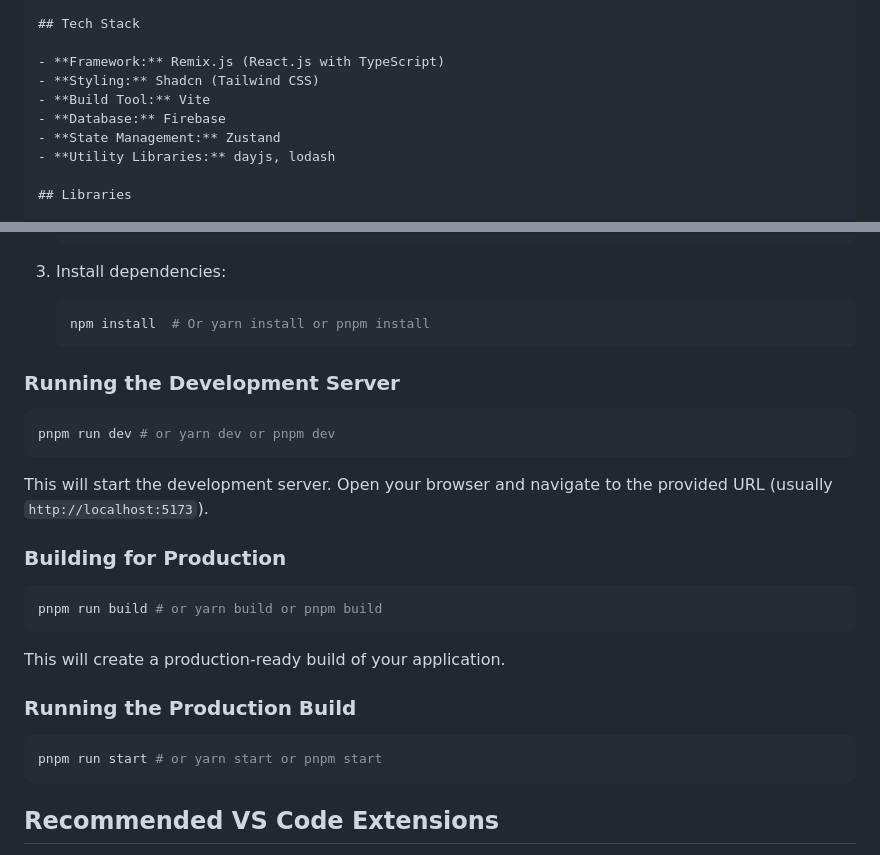
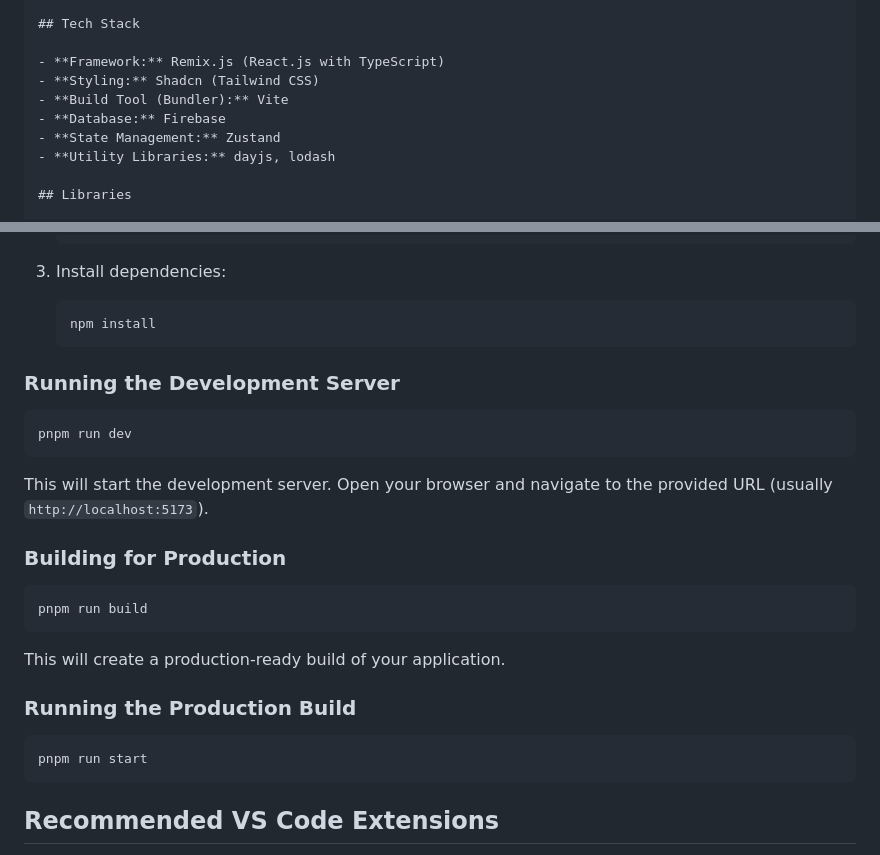
Before and after one commit to Kitchen-Magppie/magppie-tech, a Markdown page: README.md, 2 parts joined by grey strips. GitHub-like rendering.

````diff
--- a/README.md
+++ b/README.md
@@ -7,7 +7,7 @@ This project is built using a modern web development stack, combining the power
 
 - **Framework:** Remix.js (React.js with TypeScript)
 - **Styling:** Shadcn (Tailwind CSS)
-- **Build Tool:** Vite
+- **Build Tool (Bundler):** Vite
 - **Database:** Firebase
 - **State Management:** Zustand
 - **Utility Libraries:** dayjs, lodash
@@ -40,13 +40,13 @@ This project is built using a modern web development stack, combining the power
 
 3. Install dependencies:
    ```bash
-   npm install  # Or yarn install or pnpm install
+   npm install
    ```
 
 ### Running the Development Server
 
 ```bash
-pnpm run dev # or yarn dev or pnpm dev
+pnpm run dev
 ```
 
 This will start the development server. Open your browser and navigate to the provided URL (usually `http://localhost:5173`).
@@ -54,7 +54,7 @@ This will start the development server. Open your browser and navigate to the pr
 ### Building for Production
 
 ```bash
-pnpm run build # or yarn build or pnpm build
+pnpm run build
 ```
 
 This will create a production-ready build of your application.
@@ -62,7 +62,7 @@ This will create a production-ready build of your application.
 ### Running the Production Build
 
 ```bash
-pnpm run start # or yarn start or pnpm start
+pnpm run start
 ```
 
 ## Recommended VS Code Extensions
````
